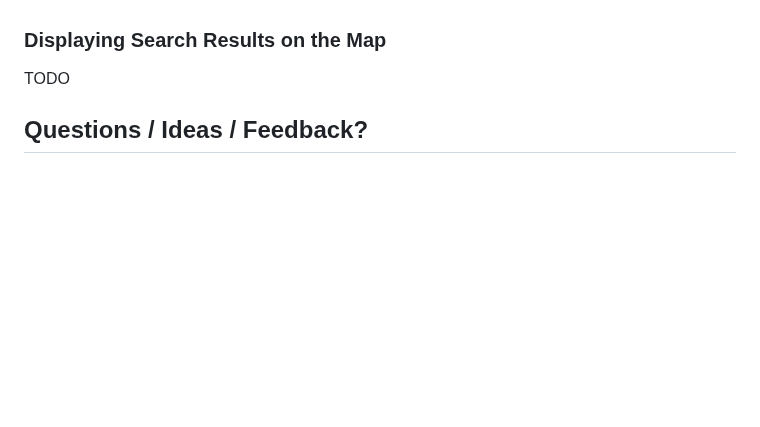
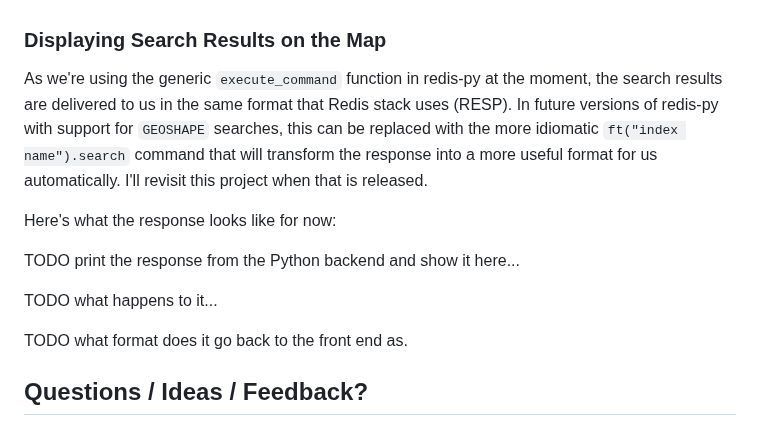
Before and after one commit to redis-developer/redis-polygon-search-weather-demo, a Markdown page: README.md, the part around the change. Drawn GitHub-style; blank space fills up the shorter version.

Commit message:
Added some placeholders.

```diff
--- a/README.md
+++ b/README.md
@@ -407,7 +407,15 @@ Read on to see how the backend transforms the response fro Redis Stack, returns
 
 ### Displaying Search Results on the Map
 
-TODO
+As we're using the generic `execute_command` function in redis-py at the moment, the search results are delivered to us in the same format that Redis stack uses (RESP).  In future versions of redis-py with support for `GEOSHAPE` searches, this can be replaced with the more idiomatic `ft("index name").search` command that will transform the response into a more useful format for us automatically.  I'll revisit this project when that is released.
+
+Here's what the response looks like for now:
+
+TODO print the response from the Python backend and show it here...
+
+TODO what happens to it...
+
+TODO what format does it go back to the front end as.
 
 ## Questions / Ideas / Feedback?
 
```
